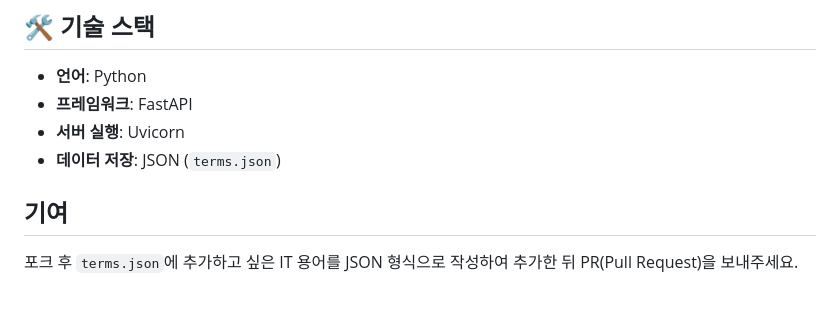
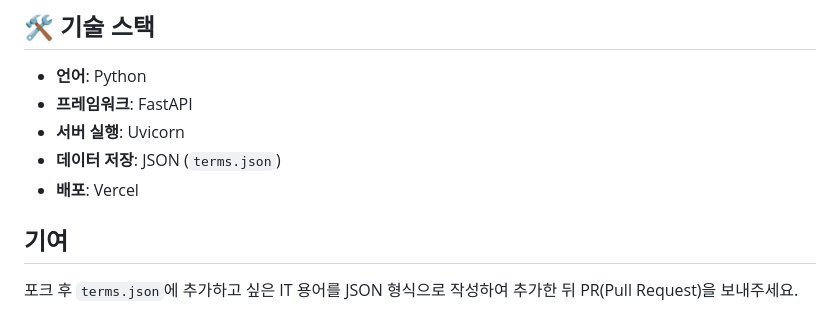
Before and after one commit to maplesyrup0423/devdict-api, a Markdown page: README.md, the part around the change. Drawn GitHub-style.

```diff
--- a/README.md
+++ b/README.md
@@ -109,6 +109,7 @@ GET https://devdict-api.vercel.app/terms/random
 - **프레임워크**: FastAPI
 - **서버 실행**: Uvicorn
 - **데이터 저장**: JSON (`terms.json`)
+- **배포**: Vercel
 
 ## 기여
 
```
